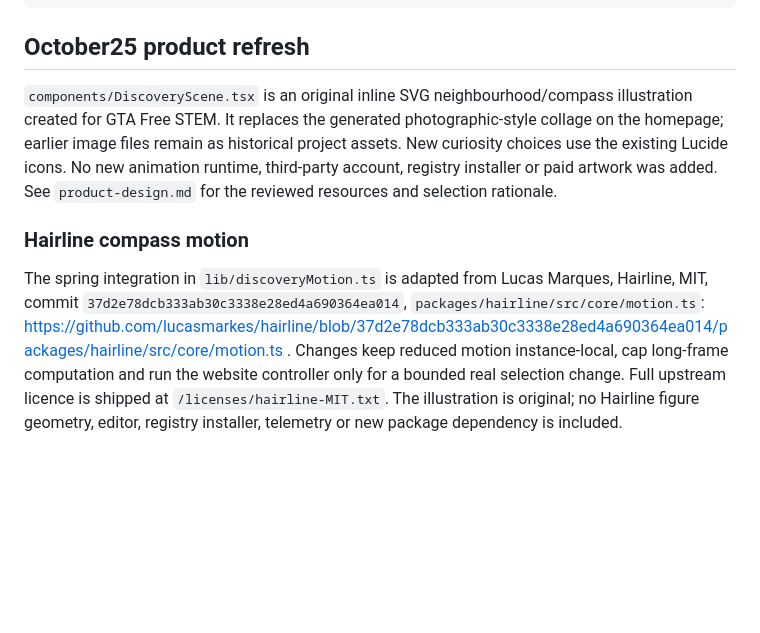
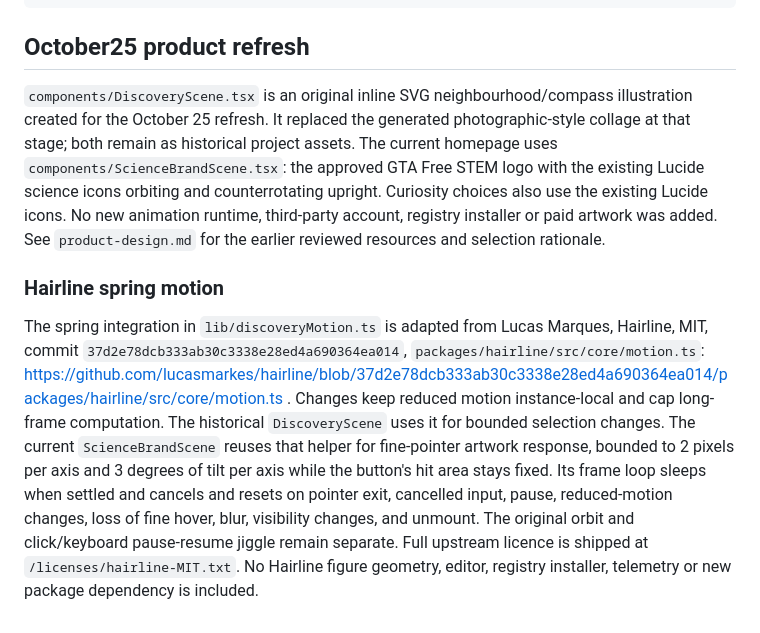
Before and after one commit to rupayon123/gta-free-stem-opportunities, a Markdown page: docs/FRONTEND_ASSET_ATTRIBUTION.md, the part around the change. GitHub-like rendering; blank space fills up the shorter version.

Commit message:
Document current logo scene Hairline spring attribution

```diff
--- a/docs/FRONTEND_ASSET_ATTRIBUTION.md
+++ b/docs/FRONTEND_ASSET_ATTRIBUTION.md
@@ -283,8 +283,8 @@ Apache License
 
 ## October25 product refresh
 
-`components/DiscoveryScene.tsx` is an original inline SVG neighbourhood/compass illustration created for GTA Free STEM. It replaces the generated photographic-style collage on the homepage; earlier image files remain as historical project assets. New curiosity choices use the existing Lucide icons. No new animation runtime, third-party account, registry installer or paid artwork was added. See `product-design.md` for the reviewed resources and selection rationale.
+`components/DiscoveryScene.tsx` is an original inline SVG neighbourhood/compass illustration created for the October 25 refresh. It replaced the generated photographic-style collage at that stage; both remain as historical project assets. The current homepage uses `components/ScienceBrandScene.tsx`: the approved GTA Free STEM logo with the existing Lucide science icons orbiting and counterrotating upright. Curiosity choices also use the existing Lucide icons. No new animation runtime, third-party account, registry installer or paid artwork was added. See `product-design.md` for the earlier reviewed resources and selection rationale.
 
-### Hairline compass motion
+### Hairline spring motion
 
-The spring integration in `lib/discoveryMotion.ts` is adapted from Lucas Marques, Hairline, MIT, commit `37d2e78dcb333ab30c3338e28ed4a690364ea014`, `packages/hairline/src/core/motion.ts`: https://github.com/lucasmarkes/hairline/blob/37d2e78dcb333ab30c3338e28ed4a690364ea014/packages/hairline/src/core/motion.ts . Changes keep reduced motion instance-local, cap long-frame computation and run the website controller only for a bounded real selection change. Full upstream licence is shipped at `/licenses/hairline-MIT.txt`. The illustration is original; no Hairline figure geometry, editor, registry installer, telemetry or new package dependency is included.
+The spring integration in `lib/discoveryMotion.ts` is adapted from Lucas Marques, Hairline, MIT, commit `37d2e78dcb333ab30c3338e28ed4a690364ea014`, `packages/hairline/src/core/motion.ts`: https://github.com/lucasmarkes/hairline/blob/37d2e78dcb333ab30c3338e28ed4a690364ea014/packages/hairline/src/core/motion.ts . Changes keep reduced motion instance-local and cap long-frame computation. The historical `DiscoveryScene` uses it for bounded selection changes. The current `ScienceBrandScene` reuses that helper for fine-pointer artwork response, bounded to 2 pixels per axis and 3 degrees of tilt per axis while the button's hit area stays fixed. Its frame loop sleeps when settled and cancels and resets on pointer exit, cancelled input, pause, reduced-motion changes, loss of fine hover, blur, visibility changes, and unmount. The original orbit and click/keyboard pause-resume jiggle remain separate. Full upstream licence is shipped at `/licenses/hairline-MIT.txt`. No Hairline figure geometry, editor, registry installer, telemetry or new package dependency is included.
```
